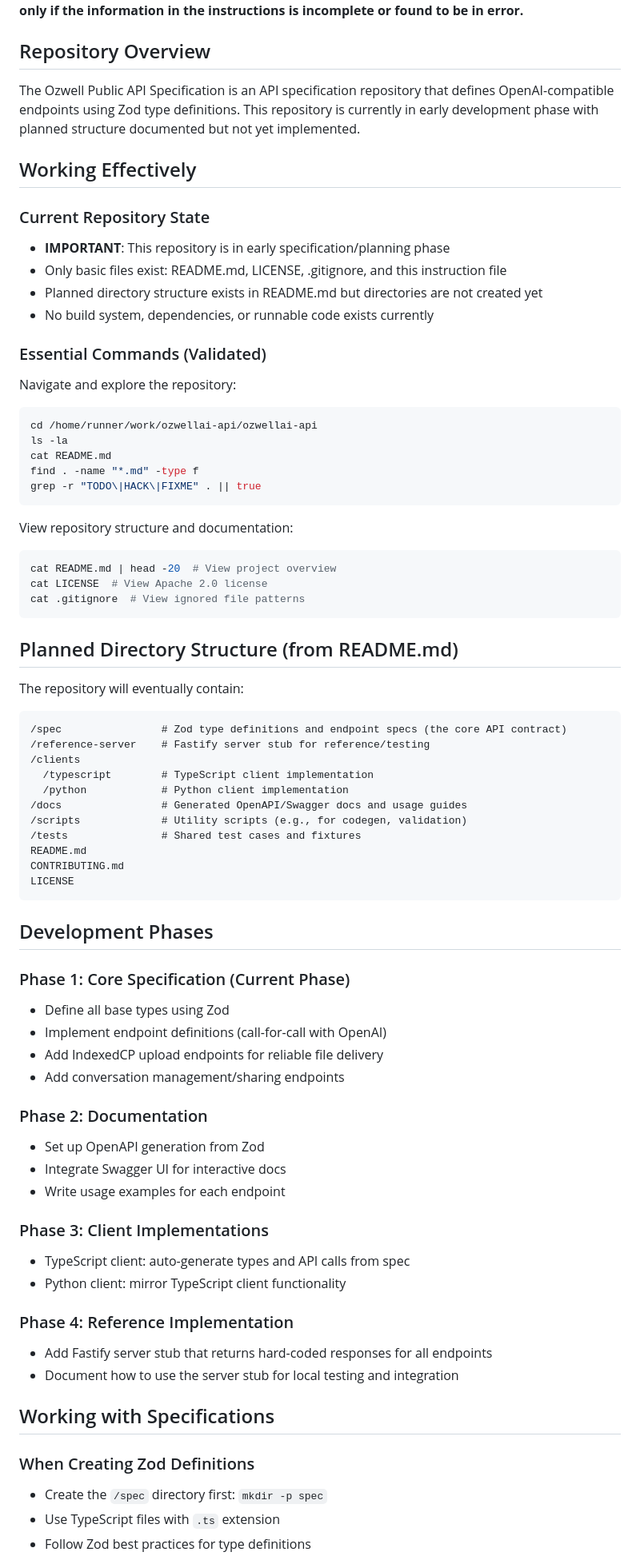
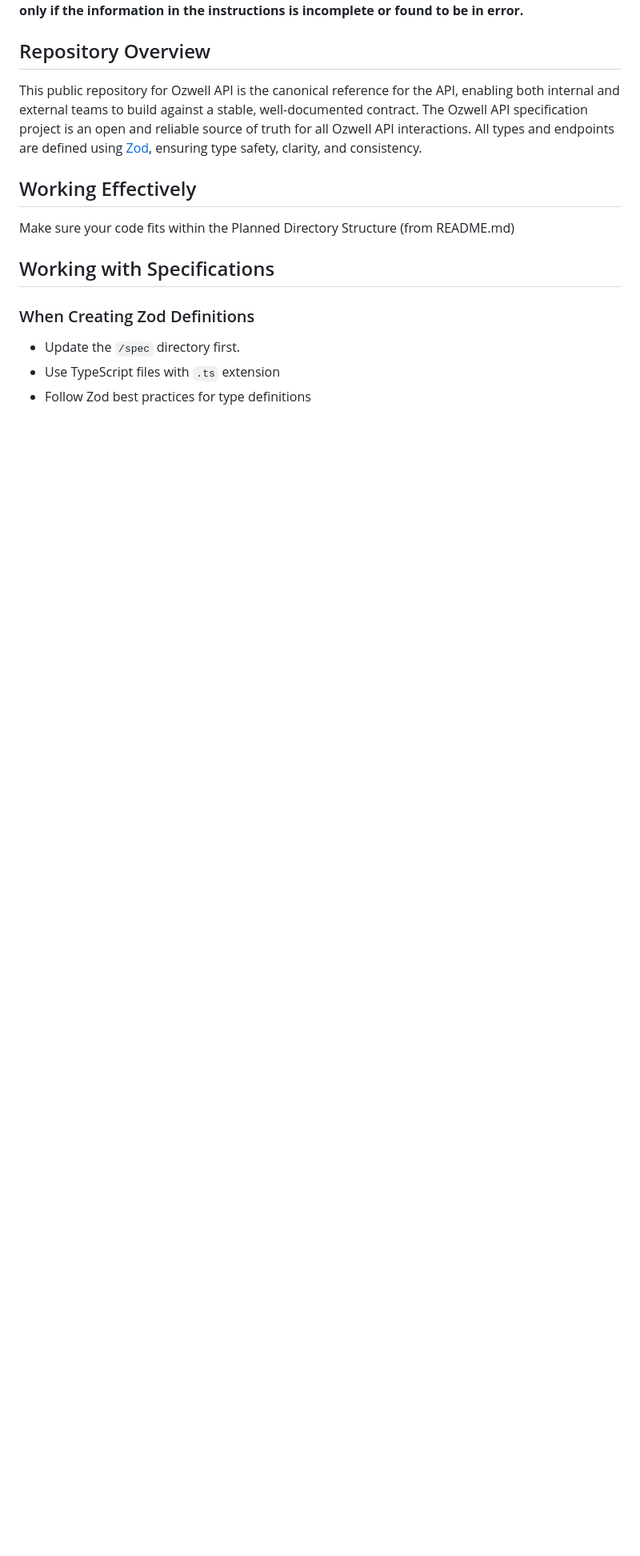
Before and after one commit to zesty-genius128/ozwellai-api, a Markdown page: .github/copilot-instructions.md, the part around the change printed below. Shown: that part at 80% size. Rendered like a GitHub page; blank space fills up the shorter version.

````diff
--- a/.github/copilot-instructions.md
+++ b/.github/copilot-instructions.md
@@ -3,75 +3,15 @@
 **ALWAYS follow these instructions first and fallback to additional search and context gathering only if the information in the instructions is incomplete or found to be in error.**
 
 ## Repository Overview
-
-The Ozwell Public API Specification is an API specification repository that defines OpenAI-compatible endpoints using Zod type definitions. This repository is currently in early development phase with planned structure documented but not yet implemented.
+This public repository for Ozwell API is the canonical reference for the API, enabling both internal and external teams to build against a stable, well-documented contract.
+The Ozwell API specification project is an open and reliable source of truth for all Ozwell API interactions. All types and endpoints are defined using [Zod](https://github.com/colinhacks/zod), ensuring type safety, clarity, and consistency.
 
 ## Working Effectively
-
-### Current Repository State
-- **IMPORTANT**: This repository is in early specification/planning phase
-- Only basic files exist: README.md, LICENSE, .gitignore, and this instruction file
-- Planned directory structure exists in README.md but directories are not created yet
-- No build system, dependencies, or runnable code exists currently
-
-### Essential Commands (Validated)
-Navigate and explore the repository:
-```bash
-cd /home/runner/work/ozwellai-api/ozwellai-api
-ls -la
-cat README.md
-find . -name "*.md" -type f
-grep -r "TODO\|HACK\|FIXME" . || true
-```
-
-View repository structure and documentation:
-```bash
-cat README.md | head -20  # View project overview
-cat LICENSE  # View Apache 2.0 license
-cat .gitignore  # View ignored file patterns
-```
-
-## Planned Directory Structure (from README.md)
-
-The repository will eventually contain:
-```
-/spec                # Zod type definitions and endpoint specs (the core API contract)
-/reference-server    # Fastify server stub for reference/testing
-/clients
-  /typescript        # TypeScript client implementation
-  /python            # Python client implementation
-/docs                # Generated OpenAPI/Swagger docs and usage guides
-/scripts             # Utility scripts (e.g., for codegen, validation)
-/tests               # Shared test cases and fixtures
-README.md
-CONTRIBUTING.md
-LICENSE
-```
-
-## Development Phases
-
-### Phase 1: Core Specification (Current Phase)
-- Define all base types using Zod
-- Implement endpoint definitions (call-for-call with OpenAI)
-- Add IndexedCP upload endpoints for reliable file delivery
-- Add conversation management/sharing endpoints
-
-### Phase 2: Documentation
-- Set up OpenAPI generation from Zod
-- Integrate Swagger UI for interactive docs
-- Write usage examples for each endpoint
-
-### Phase 3: Client Implementations
-- TypeScript client: auto-generate types and API calls from spec
-- Python client: mirror TypeScript client functionality
-
-### Phase 4: Reference Implementation
-- Add Fastify server stub that returns hard-coded responses for all endpoints
-- Document how to use the server stub for local testing and integration
+Make sure your code fits within the Planned Directory Structure (from README.md)
 
 ## Working with Specifications
 
 ### When Creating Zod Definitions
-- Create the `/spec` directory first: `mkdir -p spec`
+- Update the `/spec` directory first.
 - Use TypeScript files with `.ts` extension
 - Follow Zod best practices for type definitions
````
Also changed, not shown: other parts of .github/copilot-instructions.md (+0 -67 lines).
